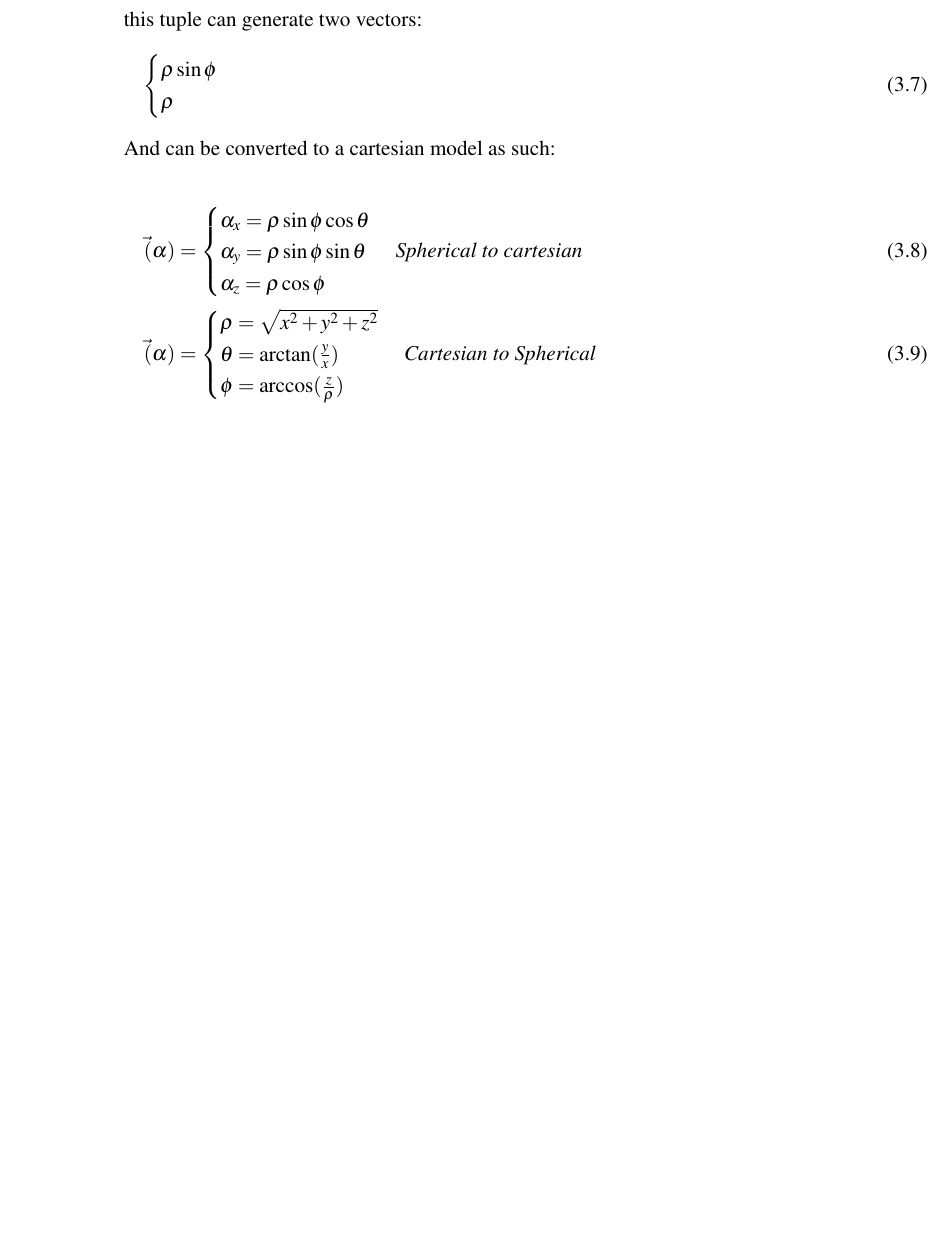
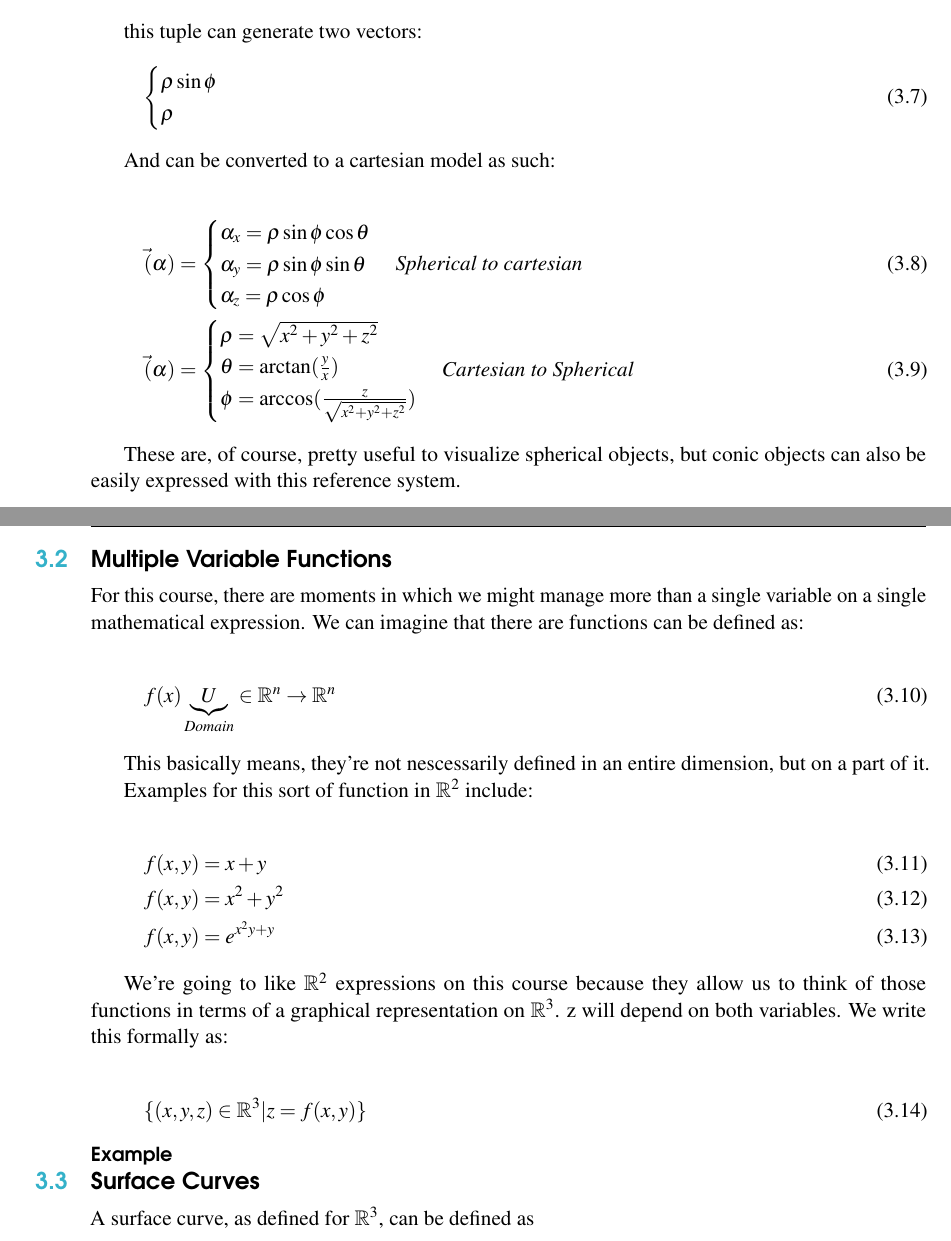
Before and after one commit to mews6/calc-iii, a LaTeX book (notes/src/main.tex): part of page 16 of 16 before the commit and two parts of pages 16 and 17 of 17 after it, the two joined at a grey line, cut so that both start at the same text, the shorter picture padded with empty space. Compiled offline with pdfLaTeX.

Commit message:
Add some more notes

```diff
--- a/notes/src/main.tex
+++ b/notes/src/main.tex
@@ -613,9 +617,43 @@ And can be converted to a cartesian model as such:
     \begin{cases}
         \rho = \sqrt{x^2 + y^2 + z^2} \\
         \theta =  \arctan(\frac{y}{x}) \\
-        \phi = \arccos(\frac{z}{\rho})
+        \phi = \arccos(\frac{z}{\sqrt{x^2+y^2+z^2}})
     \end{cases}
     \text{\textit{Cartesian to Spherical}}
 \end{gather}
 
+These are, of course, pretty useful to visualize spherical objects, but conic objects can also be easily expressed with this reference system.
+
+\section{Multiple Variable Functions}
+
+For this course, there are moments in which we might manage more than a single variable on a single mathematical expression.
+We can imagine that there are functions can be defined as:
+
+\begin{gather}
+    f(x) \underbrace{U}_{Domain} \in \mathbb{R}^n \to \mathbb{R}^n
+\end{gather}
+
+This basically means, they're not nescessarily defined in an entire dimension, but on a part of it.
+
+Examples for this sort of function in $\mathbb{R}^2$ include:
+
+\begin{gather}
+    f(x,y) = x+y \\
+    f(x,y) = x^2 + y^2 \\
+    f(x,y) = e^{x^2y + y}
+\end{gather}
+
+We're going to like $\mathbb{R}^2 $ expressions on this course because they allow us to think of those functions in terms of a graphical representation on $\mathbb{R}^3$.
+z will depend on both variables. We write this formally as:
+
+\begin{gather}
+    \{ (x,y,z) \in \mathbb{R}^3 | z = f(x,y) \}
+\end{gather}
+
+\paragraph{Example}
+
+\section{Surface Curves}
+
+A surface curve, as defined for $\mathbb{R}^3$, can be defined as
+
 \end{document}
```
Also changed, not shown: notes/src/main.tex (4 more changed lines), 1 other file.
